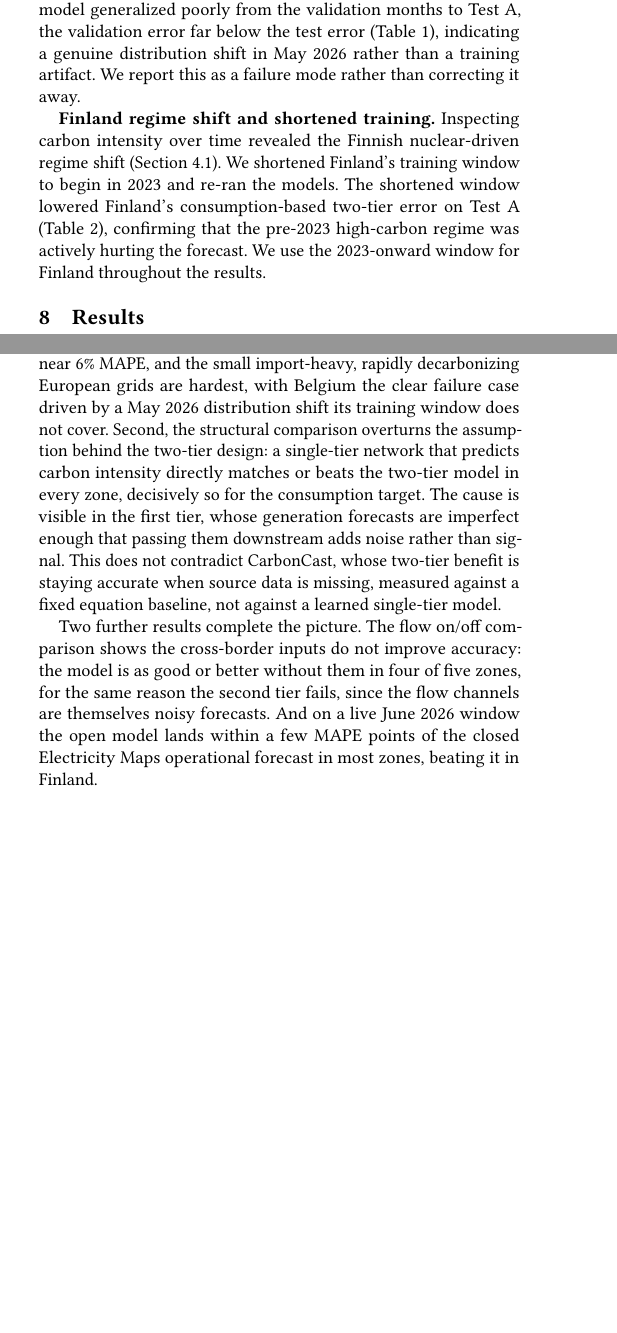
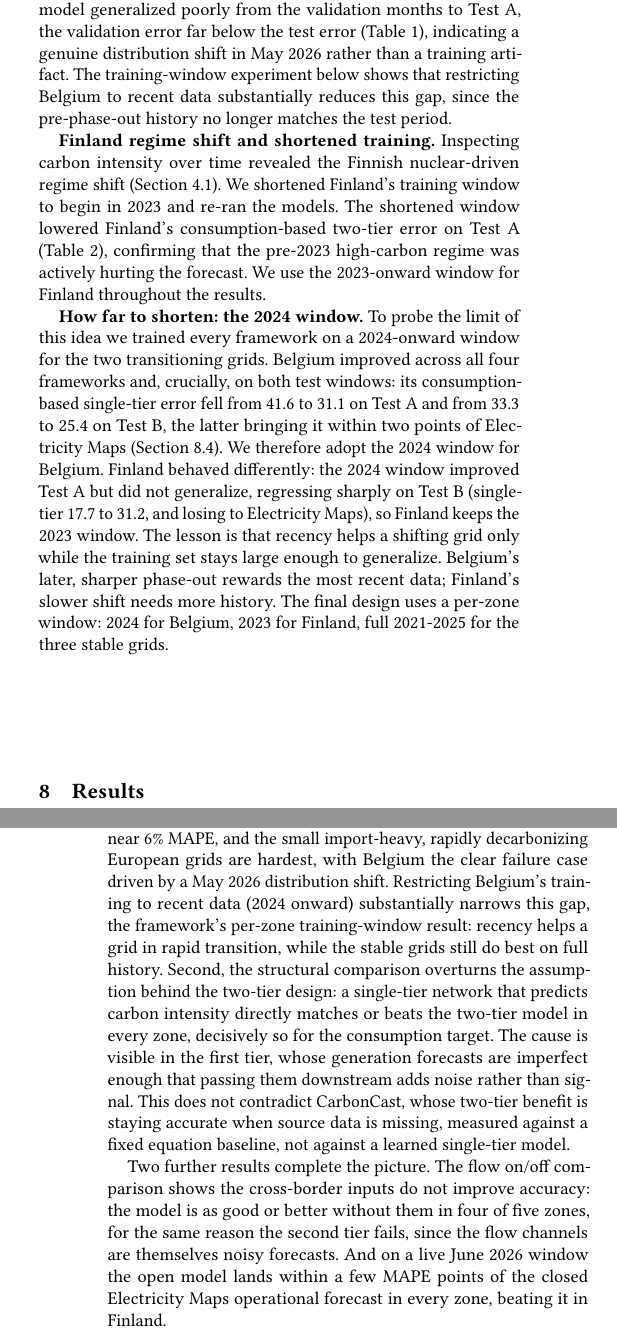
Before and after one commit to nicolaswilches/carbon-intensity-forecast, a LaTeX paper (reports/report/report.tex): two parts of the columns of pages 6 and 10 of 11 before the commit and two parts of the columns of pages 6 and 11 of 11 after it, joined at a grey line, cut so that both start at the same text, the shorter picture padded with empty space. Compiled offline with pdfLaTeX.

Commit message:
exp(steps4,6,7): per-zone window in report - BE 2024 (tables/prose/Test B), recency finding, BE failure-mode reframed, full-window footnotes on Tier1 + ablation

```diff
--- a/reports/report/report.tex
+++ b/reports/report/report.tex
@@ -71,7 +71,7 @@ carbon intensity inputs, and compares both against a single-tier model that
 forecasts carbon intensity directly. We contribute a per-region accuracy atlas, a
 structural comparison of the two-tier design, and a characterization of where
 forecasts succeed and fail. On a live June 2026 window the open model lands within a
-few points of the operational Electricity Maps forecast in most zones and ahead of
+few points of the operational Electricity Maps forecast in every zone and ahead of
 it in one. Turning the cross-border flow inputs off shows they do not improve
 accuracy: the model is as good or better without them in four of five zones.
 
@@ -414,3 +412,6 @@ nothing for the stable zones.
+and Belgium from 2024. The other three zones use the full 2021-2025 window. Each zone
+has its own model, so a per-zone window costs nothing for the stable zones, and the
+window choice is validated, not assumed (Section~\ref{sec:findings}).
 
 \textbf{Why two test sets.} The two windows answer different questions, and neither
 alone is enough. Test~A is a complete held-out month drawn from the historical
@@ -460,8 +461,9 @@ adding gradient clipping removed them, with stable seeds unaffected.
 largest instability. Even after stabilization its best-validation model generalized
 poorly from the validation months to Test~A, the validation error far below the
 test error (Table~\ref{tab:atlas}), indicating a genuine distribution shift in May
-2026 rather than a training artifact. We report this as a failure mode rather than
-correcting it away.
+2026 rather than a training artifact. The training-window experiment below shows
+that restricting Belgium to recent data substantially reduces this gap, since the
+pre-phase-out history no longer matches the test period.
 
 \textbf{Finland regime shift and shortened training.} Inspecting carbon intensity
 over time revealed the Finnish nuclear-driven regime shift (Section~4.1). We
@@ -470,6 +472,20 @@ shortened window lowered Finland's consumption-based two-tier error on Test~A
 (Table~\ref{tab:structural}), confirming that the pre-2023 high-carbon regime was
 actively hurting the forecast. We use the 2023-onward window for Finland throughout
 the results.
+
+\textbf{How far to shorten: the 2024 window.} To probe the limit of this idea we
+trained every framework on a 2024-onward window for the two transitioning grids.
+Belgium improved across all four frameworks and, crucially, on both test windows:
+its consumption-based single-tier error fell from 41.6 to 31.1 on Test~A and from
+33.3 to 25.4 on Test~B, the latter bringing it within two points of Electricity Maps
+(Section~\ref{sec:testb}). We therefore adopt the 2024 window for Belgium. Finland
+behaved differently: the 2024 window improved Test~A but did not generalize,
+regressing sharply on Test~B (single-tier 17.7 to 31.2, and losing to Electricity
+Maps), so Finland keeps the 2023 window. The lesson is that recency helps a shifting
+grid only while the training set stays large enough to generalize. Belgium's later,
+sharper phase-out rewards the most recent data; Finland's slower shift needs more
+history. The final design uses a per-zone window: 2024 for Belgium, 2023 for
+Finland, full 2021-2025 for the three stable grids.
 
 % 7. Results
 \section{Results}
@@ -787,7 +806,10 @@ Two results stand out. First, the per-region atlas shows wide, structurally
 explained variation across regions: a tight high-carbon island grid (Singapore) is trivial to
 forecast, the large US markets sit near 6\% MAPE, and the small import-heavy,
 rapidly decarbonizing European grids are hardest, with Belgium the clear failure
-case driven by a May 2026 distribution shift its training window does not cover.
+case driven by a May 2026 distribution shift. Restricting Belgium's training to recent
+data (2024 onward) substantially narrows this gap, the framework's per-zone
+training-window result: recency helps a grid in rapid transition, while the stable
+grids still do best on full history.
 Second, the structural comparison overturns the assumption behind the two-tier
 design: a single-tier network that predicts carbon intensity directly matches or
 beats the two-tier model in every zone, decisively so for the consumption target.
@@ -802,7 +824,7 @@ cross-border inputs do not improve accuracy: the model is as good or better with
 them in four of five zones, for the same reason the second tier fails, since the
 flow channels are themselves noisy forecasts. And on a live June 2026 window the open
 model lands within a few MAPE points of the closed Electricity Maps operational
-forecast in most zones, beating it in Finland.
+forecast in every zone, beating it in Finland.
 
 The remaining next steps are narrower than the contributions themselves: a faithful
 replay of the head-to-head on the captured weather forecasts rather than on actual
```
Also changed, not shown: reports/report/report.tex (45 more changed lines).
